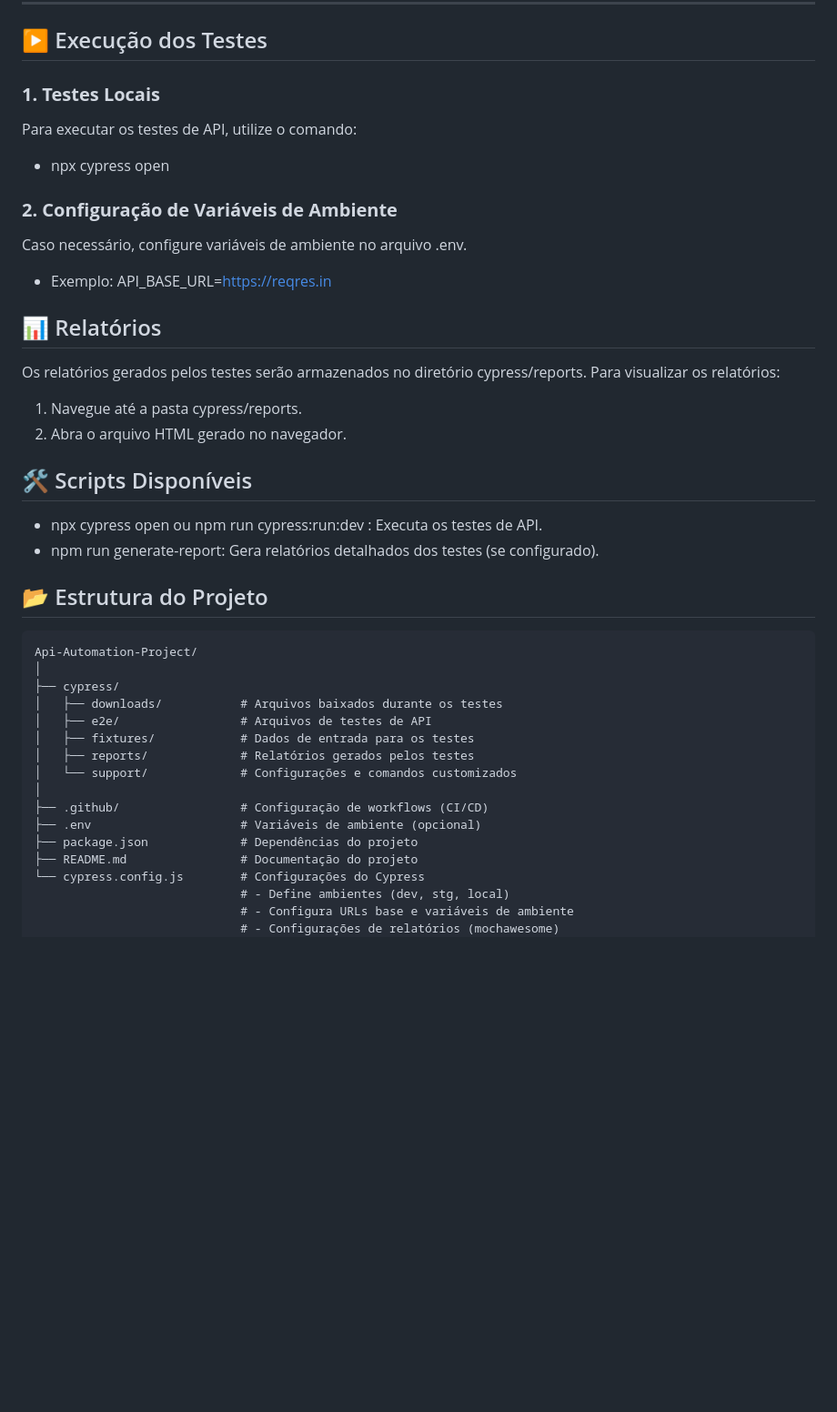
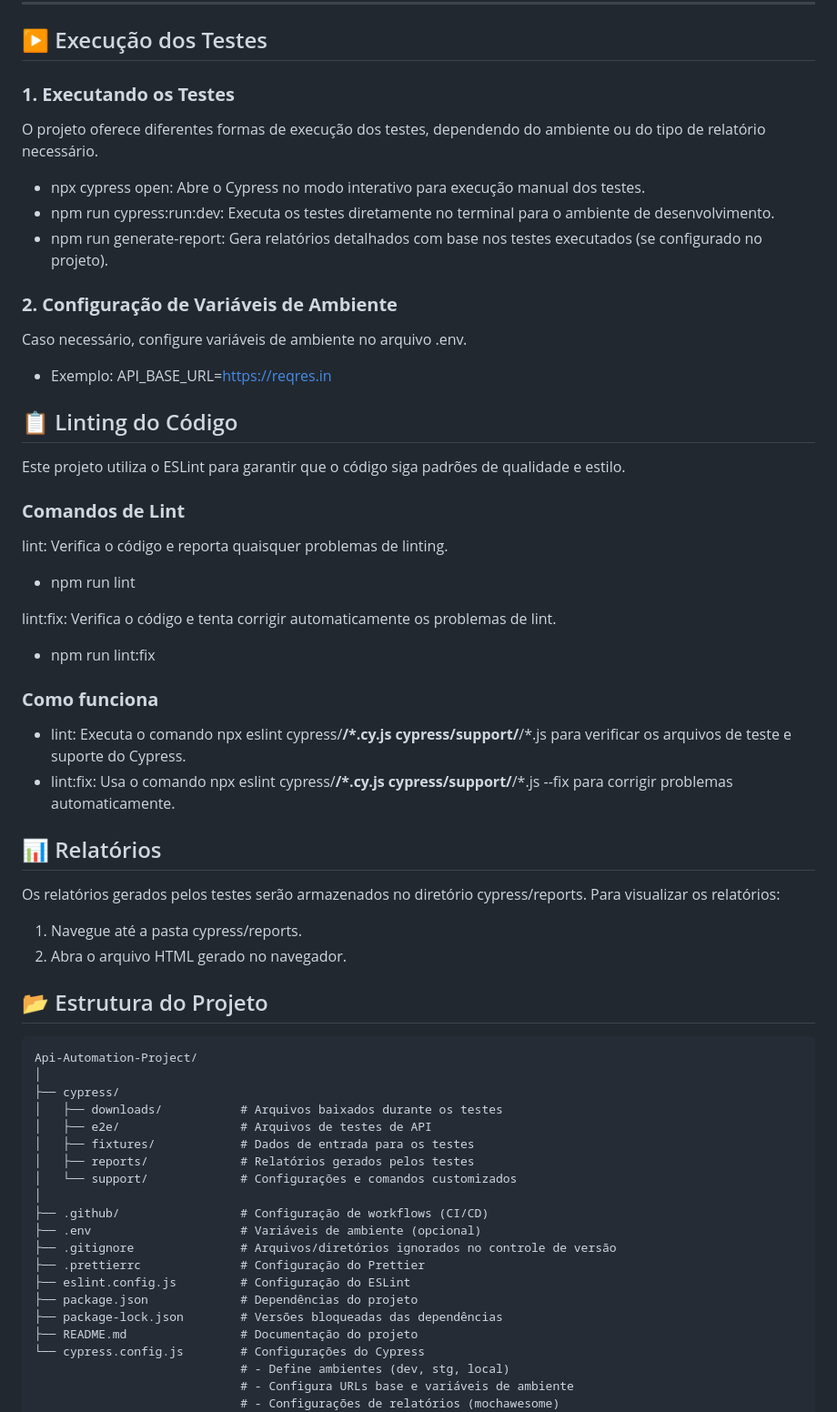
Before and after one commit to patysonar/Api-Automation-Project, a Markdown page: README.md, the part around the change. Shown: that part at 91% size. Rendered like a GitHub page; blank space fills up the shorter version.

Commit message:
Atualizando documentação do projeto

```diff
--- a/README.md
+++ b/README.md
@@ -52,24 +52,40 @@ Neste projeto, utilizamos a URL `https://reqres.in` em todos os ambientes, pois
 
 
 ## ▶️ Execução dos Testes
-### **1. Testes Locais**
-Para executar os testes de API, utilize o comando:
-- npx cypress open
+
+### **1. Executando os Testes**
+O projeto oferece diferentes formas de execução dos testes, dependendo do ambiente ou do tipo de relatório necessário.
+
+- npx cypress open: Abre o Cypress no modo interativo para execução manual dos testes.
+- npm run cypress:run:dev: Executa os testes diretamente no terminal para o ambiente de desenvolvimento.
+- npm run generate-report: Gera relatórios detalhados com base nos testes executados (se configurado no projeto).
+
 
 ### **2. Configuração de Variáveis de Ambiente**
 Caso necessário, configure variáveis de ambiente no arquivo .env.
 - Exemplo:
 API_BASE_URL=https://reqres.in
 
+## 📋 Linting do Código
+Este projeto utiliza o ESLint para garantir que o código siga padrões de qualidade e estilo.
+
+### **Comandos de Lint**
+lint: Verifica o código e reporta quaisquer problemas de linting.
+- npm run lint
+
+lint:fix: Verifica o código e tenta corrigir automaticamente os problemas de lint.
+- npm run lint:fix
+
+### **Como funciona**
+- lint: Executa o comando npx eslint cypress/**/*.cy.js cypress/support/**/*.js para verificar os arquivos de teste e suporte do Cypress.
+- lint:fix: Usa o comando npx eslint cypress/**/*.cy.js cypress/support/**/*.js --fix para corrigir problemas automaticamente.
+
+
 ## 📊 Relatórios
 Os relatórios gerados pelos testes serão armazenados no diretório cypress/reports.
 Para visualizar os relatórios:
 1. Navegue até a pasta cypress/reports.
 2. Abra o arquivo HTML gerado no navegador.
-
-## 🛠️ Scripts Disponíveis
-- npx cypress open ou npm run cypress:run:dev : Executa os testes de API.
-- npm run generate-report: Gera relatórios detalhados dos testes (se configurado).
 
 
 ## 📂 Estrutura do Projeto
@@ -85,7 +101,11 @@ Api-Automation-Project/
 │
 ├── .github/                 # Configuração de workflows (CI/CD)
 ├── .env                     # Variáveis de ambiente (opcional)
+├── .gitignore               # Arquivos/diretórios ignorados no controle de versão
+├── .prettierrc              # Configuração do Prettier
+├── eslint.config.js         # Configuração do ESLint
 ├── package.json             # Dependências do projeto
+├── package-lock.json        # Versões bloqueadas das dependências
 ├── README.md                # Documentação do projeto
 └── cypress.config.js        # Configurações do Cypress
                              # - Define ambientes (dev, stg, local)
```
